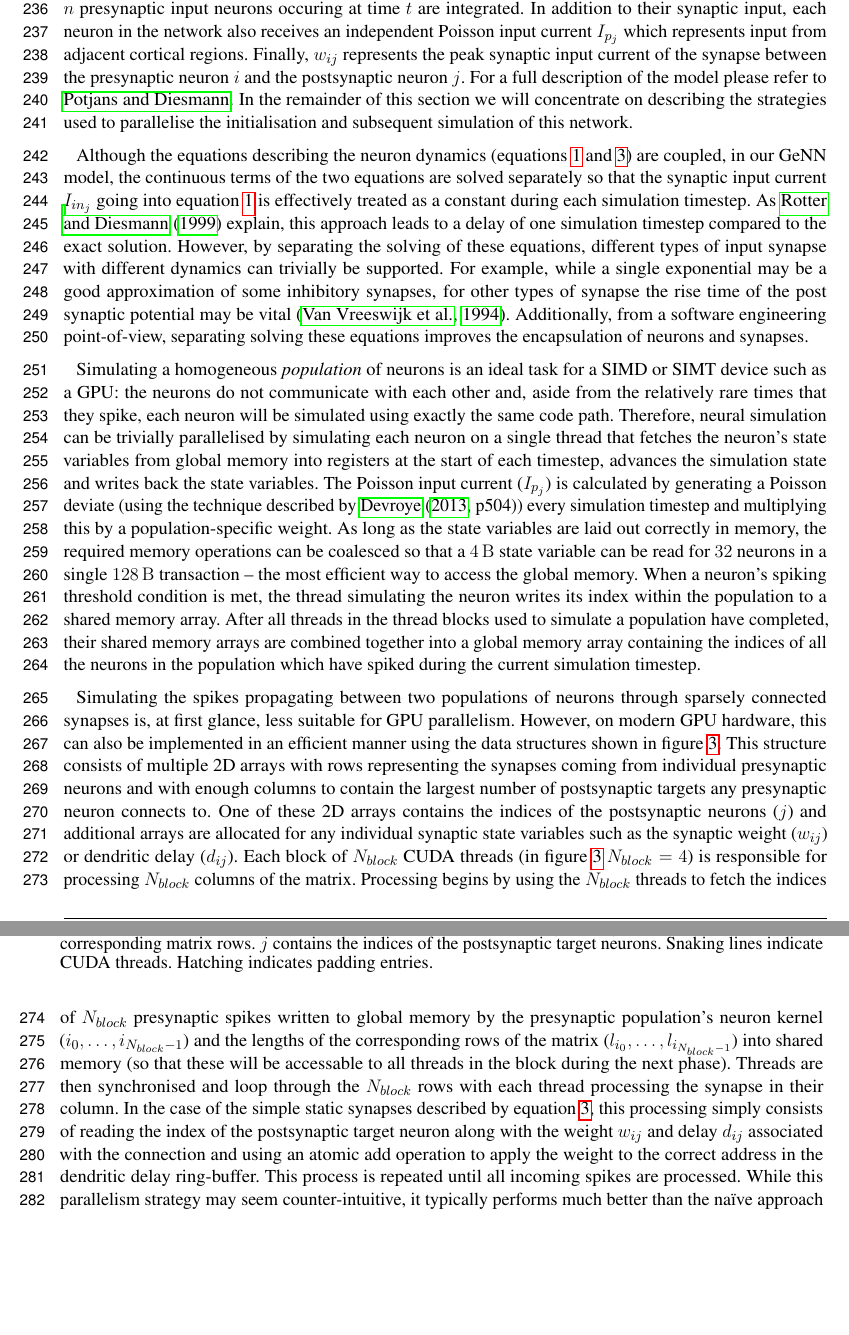
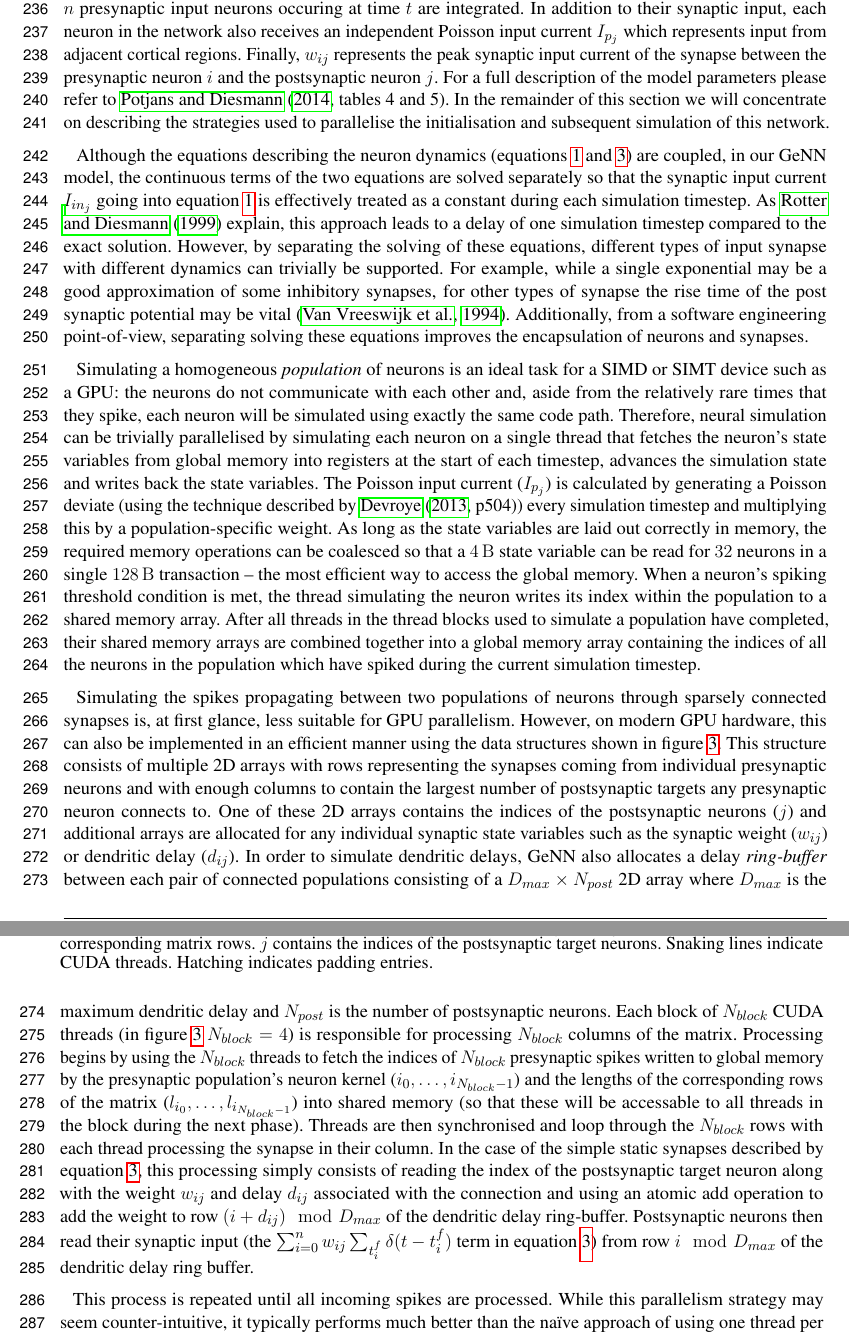
Before and after one commit to BrainsOnBoard/frontiers_genn_paper, a LaTeX document (frontiers_genn.tex): two parts of pages 8 and 9 of 31, joined at a grey line, cut so that both start at the same text, the shorter picture padded with empty space. Compiled offline with pdfLaTeX.

Commit message:
Details on dendritic delay ring-buffer

```diff
--- a/frontiers_genn.tex
+++ b/frontiers_genn.tex
@@ -283,7 +283,7 @@ Incoming spikes induce an exponentially-shaped input current in $I_{{in}_{j}}$:
 where $\tau_{syn}$ represents the time constant with which any spikes (modelled as Dirac delta functions $\delta$) from $n$ presynaptic input neurons occuring at time $t$ are integrated.
 In addition to their synaptic input, each neuron in the network also receives an independent Poisson input current $I_{p_{j}}$ which represents input from adjacent cortical regions.
 Finally, $w_{ij}$ represents the peak synaptic input current of the synapse between the presynaptic neuron $i$ and the postsynaptic neuron $j$.
-For a full description of the model please refer to \citeauthor{Potjans2012}.
+For a full description of the model parameters please refer to \citet[tables 4 and 5]{Potjans2012}.
 In the remainder of this section we will concentrate on describing the strategies used to parallelise the initialisation and subsequent simulation of this network.
 
 Although the equations describing the neuron dynamics (equations~\ref{eq:lif_neuron}~and~\ref{eq:exp_neuron_input_current}) are coupled, in our GeNN model, the continuous terms of the two equations are solved separately so that the synaptic input current $I_{{in}_{j}}$ going into equation~\ref{eq:lif_neuron} is effectively treated as a constant during each simulation timestep.
@@ -318,10 +318,14 @@ Simulating the spikes propagating between two populations of neurons through spa
 However, on modern GPU hardware, this can also be implemented in an efficient manner using the data structures shown in figure~\ref{fig:ragged_matrix}.
 This structure consists of multiple 2D arrays with rows representing the synapses coming from individual presynaptic neurons and with enough columns to contain the largest number of postsynaptic targets any presynaptic neuron connects to.
 One of these 2D arrays contains the indices of the postsynaptic neurons ($j$) and additional arrays are allocated for any individual synaptic state variables such as the synaptic weight~($w_{ij}$) or dendritic delay~($d_{ij}$).
+In order to simulate dendritic delays, GeNN also allocates a delay \textit{ring-buffer} between each pair of connected populations consisting of a $D_{max} \times N_{post}$ 2D array where $D_{max}$ is the maximum dendritic delay and $N_{post}$ is the number of postsynaptic neurons.
 Each block of $N_{block}$ CUDA threads (in figure~\ref{fig:ragged_matrix} $N_{block}=4$) is responsible for processing $N_{block}$ columns of the matrix.
 Processing begins by using the $N_{block}$ threads to fetch the indices of $N_{block}$ presynaptic spikes written to global memory by the presynaptic population's neuron kernel ($i_{0},\ldots,i_{N_{block} - 1}$) and the lengths of the corresponding rows of the matrix ($l_{i_{0}},\ldots,l_{i_{N_{block} - 1}}$) into shared memory (so that these will be accessable to all threads in the block during the next phase).
 Threads are then synchronised and loop through the $N_{block}$ rows with each thread processing the synapse in their column.
-In the case of the simple static synapses described by equation~\ref{eq:exp_neuron_input_current}, this processing simply consists of reading the index of the postsynaptic target neuron along with the weight $w_{ij}$ and delay $d_{ij}$ associated with the connection and using an atomic add operation to apply the weight to the correct address in the dendritic delay ring-buffer.
+In the case of the simple static synapses described by equation~\ref{eq:exp_neuron_input_current}, this processing simply consists of reading the index of the postsynaptic target neuron along with the weight $w_{ij}$ and delay $d_{ij}$ associated with the connection and using an atomic add operation to add the weight to row $(i + d_{ij}) \mod D_{max}$ of the dendritic delay ring-buffer.
+Postsynaptic neurons then read their synaptic input (the $\sum_{i=0}^{n} w_{ij} \sum_{t_{i}^{f}} \delta(t - t_{i}^{f})$ term in equation~\ref{eq:exp_neuron_input_current})  from row $i \mod D_{max}$ of the dendritic delay ring buffer.
+%The posneuron kernel writes spikes into row $i \mod D_{max}$ where $i$ is the number of elapsed simulation steps and
+
 This process is repeated until all incoming spikes are processed.
 While this parallelism strategy may seem counter-intuitive, it typically performs much better than the naïve approach of using one thread per incoming spike as it not only exposes much more parallelism, but also results in perfectly coalesced memory read operations.
 For example, in a simulation with a \SI{0.1}{\milli\second} timestep, a population of \num{10000} neurons firing at an average rate of \SI{10}{\hertz} will only, on average, emit \num{10} spikes in a single timestep.
```
Also changed, not shown: frontiers_genn.tex (2 more changed lines).
